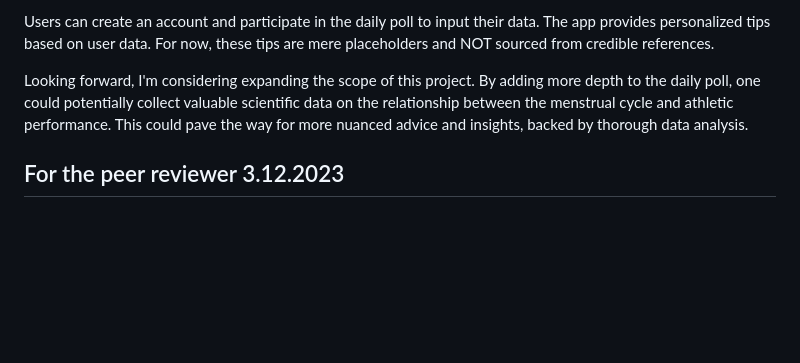
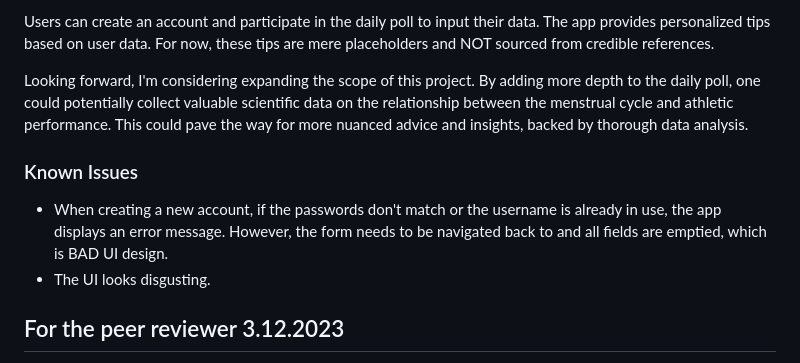
Before and after one commit to jayzstep/SportPerformanceTracker, a Markdown page: README.md, the part around the change. Rendered like a GitHub page; blank space fills up the shorter version.

```diff
--- a/README.md
+++ b/README.md
@@ -12,6 +12,11 @@ In the last two weeks, the main goal was to enhance the user interface, making i
 Users can create an account and participate in the daily poll to input their data. The app provides personalized tips based on user data. For now, these tips are mere placeholders and NOT sourced from credible references.
 
 Looking forward, I'm considering expanding the scope of this project. By adding more depth to the daily poll, one could potentially collect valuable scientific data on the relationship between the menstrual cycle and athletic performance. This could pave the way for more nuanced advice and insights, backed by thorough data analysis.
+
+### Known Issues
+
+- When creating a new account, if the passwords don't match or the username is already in use, the app displays an error message. However, the form needs to be navigated back to and all fields are emptied, which is BAD UI design.
+- The UI looks disgusting.
 
 ## For the peer reviewer 3.12.2023
 
```
